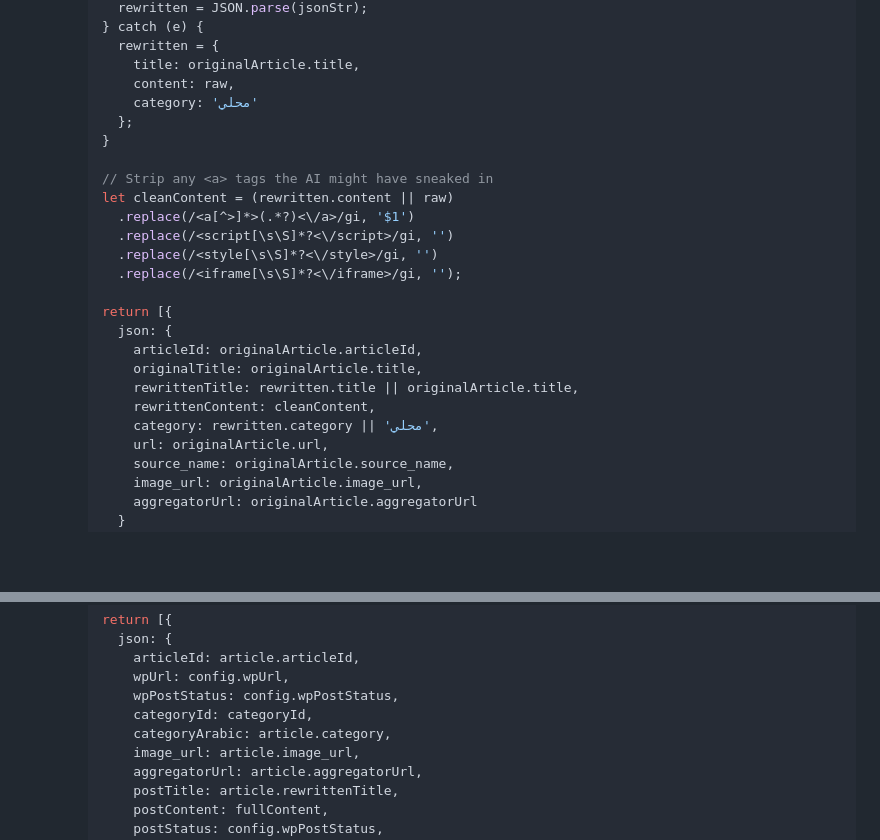
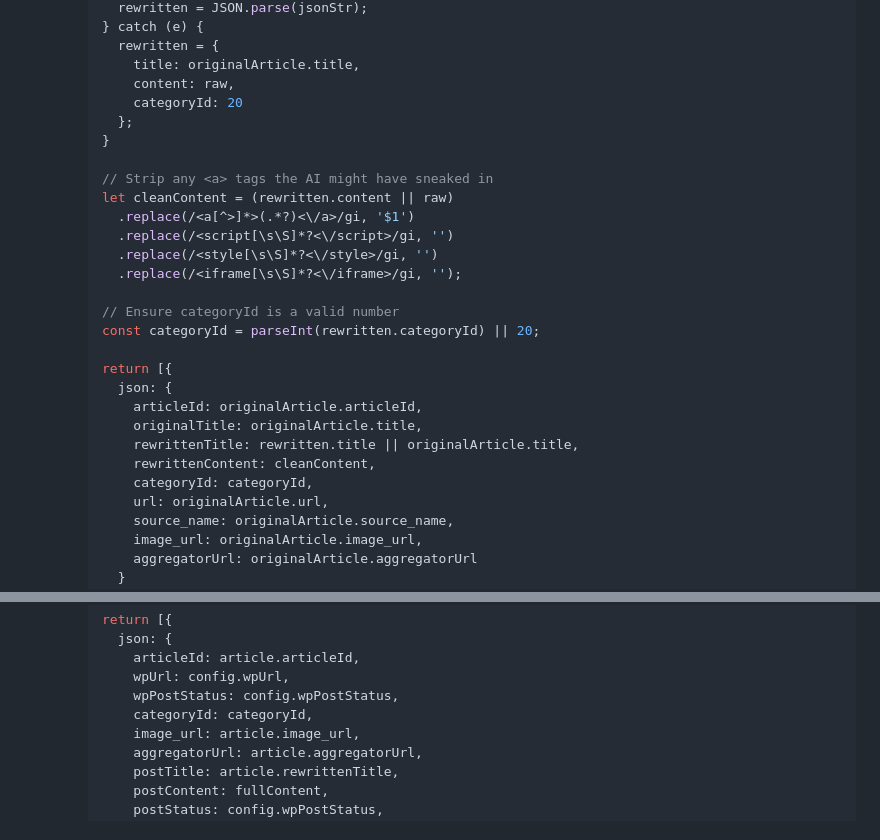
Before and after one commit to drjimmy1990/syrian-news, a Markdown page: n8n_guide.md, 2 parts joined by grey strips. GitHub-like rendering; blank space fills up the shorter version.

```diff
--- a/n8n_guide.md
+++ b/n8n_guide.md
@@ -344,7 +383,7 @@ This is the main automation workflow. It manages AI deduplication, Arabic rewrit
       rewritten = {
         title: originalArticle.title,
         content: raw,
-        category: 'محلي'
+        categoryId: 20
       };
     }
 
@@ -355,13 +394,16 @@ This is the main automation workflow. It manages AI deduplication, Arabic rewrit
       .replace(/<style[\s\S]*?<\/style>/gi, '')
       .replace(/<iframe[\s\S]*?<\/iframe>/gi, '');
 
+    // Ensure categoryId is a valid number
+    const categoryId = parseInt(rewritten.categoryId) || 20;
+
     return [{
       json: {
         articleId: originalArticle.articleId,
         originalTitle: originalArticle.title,
         rewrittenTitle: rewritten.title || originalArticle.title,
         rewrittenContent: cleanContent,
-        category: rewritten.category || 'محلي',
+        categoryId: categoryId,
         url: originalArticle.url,
         source_name: originalArticle.source_name,
         image_url: originalArticle.image_url,
@@ -420,7 +449,6 @@ This is the main automation workflow. It manages AI deduplication, Arabic rewrit
         wpUrl: config.wpUrl,
         wpPostStatus: config.wpPostStatus,
         categoryId: categoryId,
-        categoryArabic: article.category,
         image_url: article.image_url,
         aggregatorUrl: article.aggregatorUrl,
         postTitle: article.rewrittenTitle,
```
Also changed, not shown: other parts of n8n_guide.md (+52 -26 lines).
